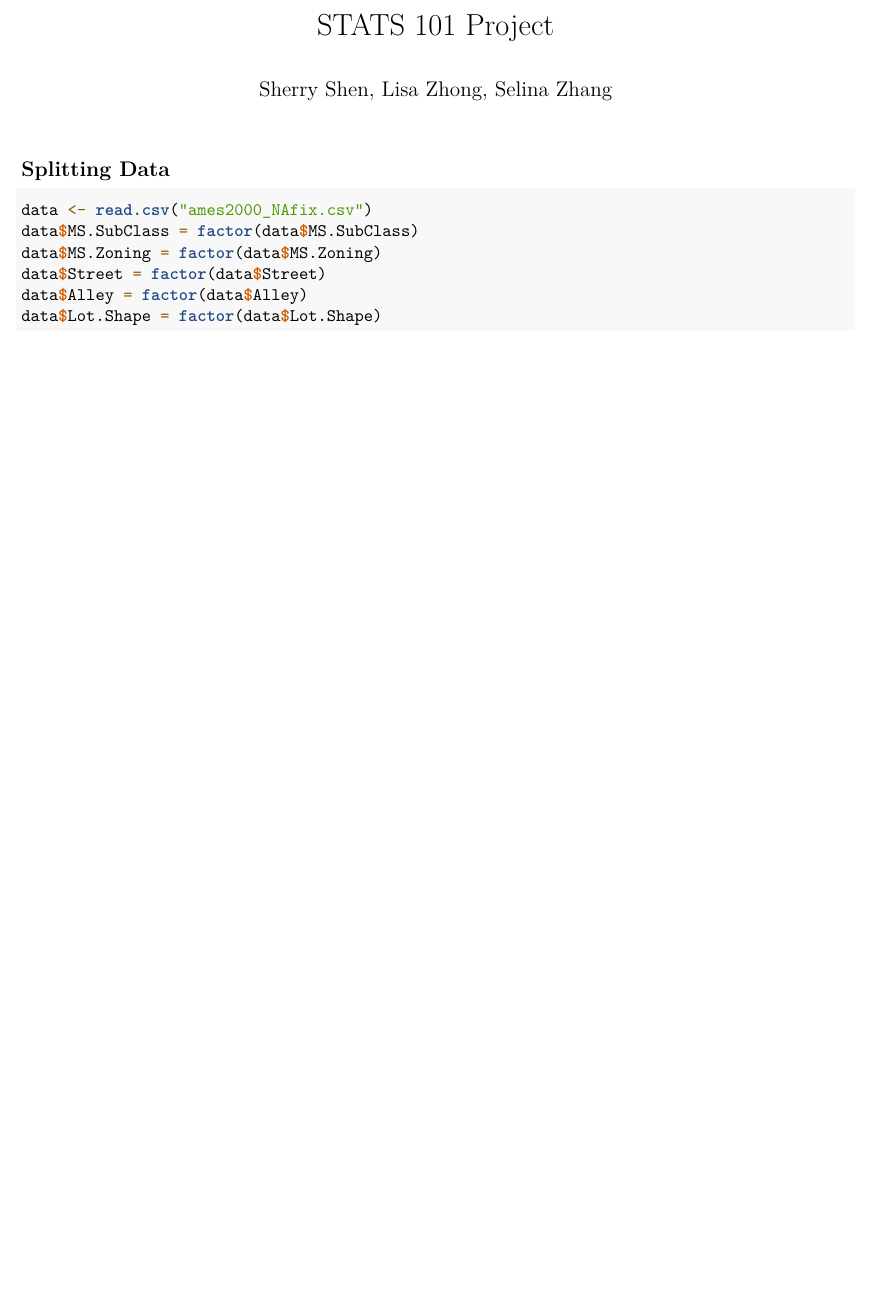
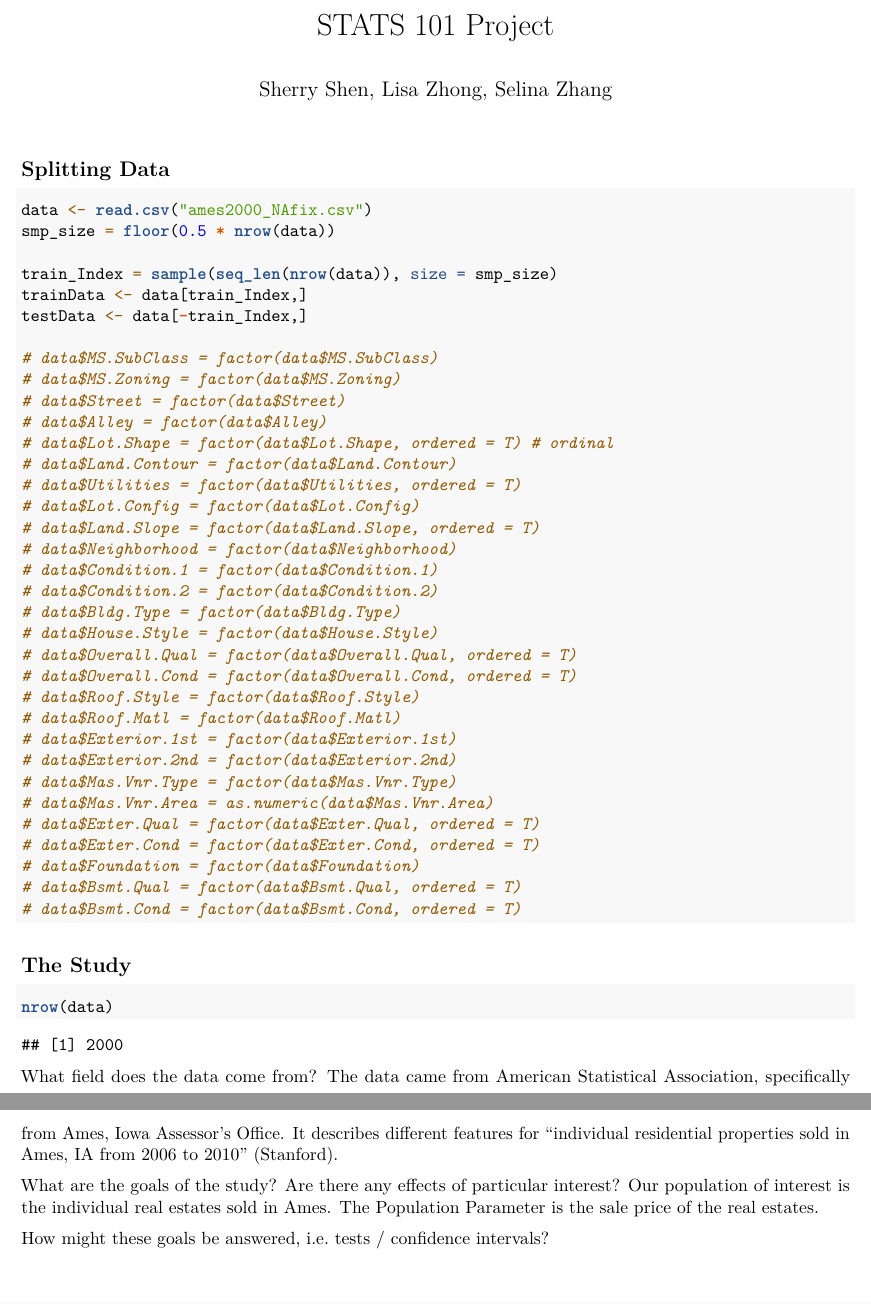
Before and after one commit to sherrys2025/STATS101-Project, an R Markdown document (Project.Rmd): part of the page before the commit and two parts of pages 1 and 2 of 2 after it, the two joined at a grey line, cut so that both start at the same text, the shorter picture padded with empty space. Rendered offline with R 4.5, knitr and Pandoc, then LaTeX, with nearby package versions.

Commit message:
Update Project.Rmd

````diff
--- a/Project.Rmd
+++ b/Project.Rmd
@@ -12,9 +12,49 @@ knitr::opts_chunk$set(echo = TRUE, message=FALSE, warning = FALSE)
 ## Splitting Data
 ```{r}
 data <- read.csv("ames2000_NAfix.csv")
-data$MS.SubClass = factor(data$MS.SubClass)
-data$MS.Zoning = factor(data$MS.Zoning)
-data$Street = factor(data$Street)
-data$Alley = factor(data$Alley)
-data$Lot.Shape = factor(data$Lot.Shape)
+smp_size = floor(0.5 * nrow(data))
+
+train_Index = sample(seq_len(nrow(data)), size = smp_size)
+trainData <- data[train_Index,]
+testData <- data[-train_Index,]
+
+# data$MS.SubClass = factor(data$MS.SubClass)
+# data$MS.Zoning = factor(data$MS.Zoning)
+# data$Street = factor(data$Street)
+# data$Alley = factor(data$Alley)
+# data$Lot.Shape = factor(data$Lot.Shape, ordered = T) # ordinal
+# data$Land.Contour = factor(data$Land.Contour)
+# data$Utilities = factor(data$Utilities, ordered = T)
+# data$Lot.Config = factor(data$Lot.Config)
+# data$Land.Slope = factor(data$Land.Slope, ordered = T)
+# data$Neighborhood = factor(data$Neighborhood)
+# data$Condition.1 = factor(data$Condition.1)
+# data$Condition.2 = factor(data$Condition.2)
+# data$Bldg.Type = factor(data$Bldg.Type)
+# data$House.Style = factor(data$House.Style)
+# data$Overall.Qual = factor(data$Overall.Qual, ordered = T)
+# data$Overall.Cond = factor(data$Overall.Cond, ordered = T)
+# data$Roof.Style = factor(data$Roof.Style)
+# data$Roof.Matl = factor(data$Roof.Matl)
+# data$Exterior.1st = factor(data$Exterior.1st)
+# data$Exterior.2nd = factor(data$Exterior.2nd)
+# data$Mas.Vnr.Type = factor(data$Mas.Vnr.Type)
+# data$Mas.Vnr.Area = as.numeric(data$Mas.Vnr.Area)
+# data$Exter.Qual = factor(data$Exter.Qual, ordered = T)
+# data$Exter.Cond = factor(data$Exter.Cond, ordered = T)
+# data$Foundation = factor(data$Foundation)
+# data$Bsmt.Qual = factor(data$Bsmt.Qual, ordered = T)
+# data$Bsmt.Cond = factor(data$Bsmt.Cond, ordered = T)
 ```
+## The Study
+```{r}
+nrow(data)
+```
+
+What field does the data come from?
+The data came from American Statistical Association, specifically from Ames, Iowa Assessor’s Office. It describes different features for "individual residential properties sold in Ames, IA from 2006 to 2010" (Stanford).
+
+What are the goals of the study? Are there any effects of particular interest?
+Our population of interest is the individual real estates sold in Ames. The Population Parameter is the sale price of the real estates.
+
+How might these goals be answered, i.e. tests / confidence intervals?
````
